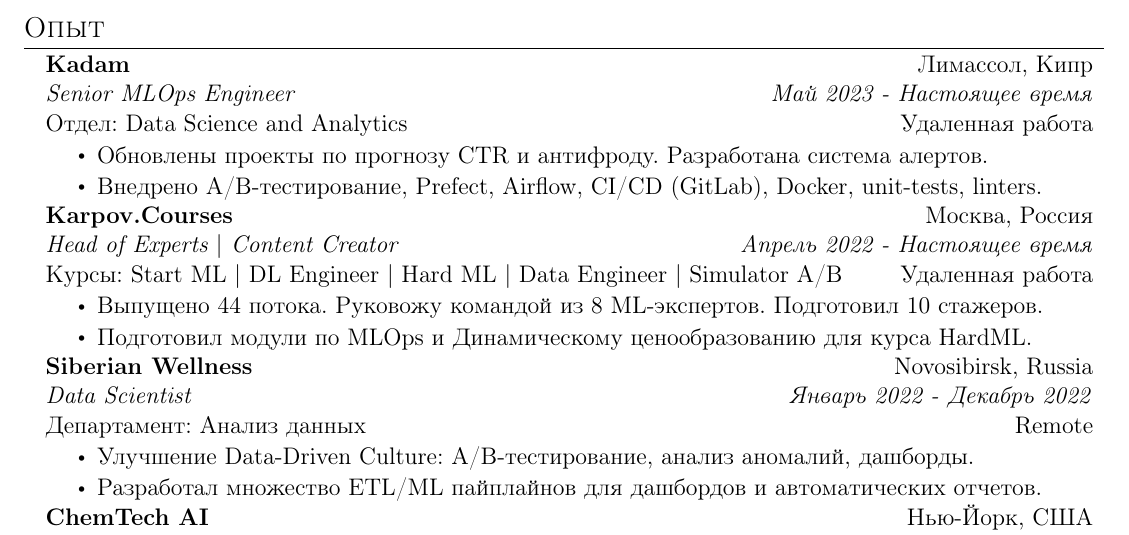
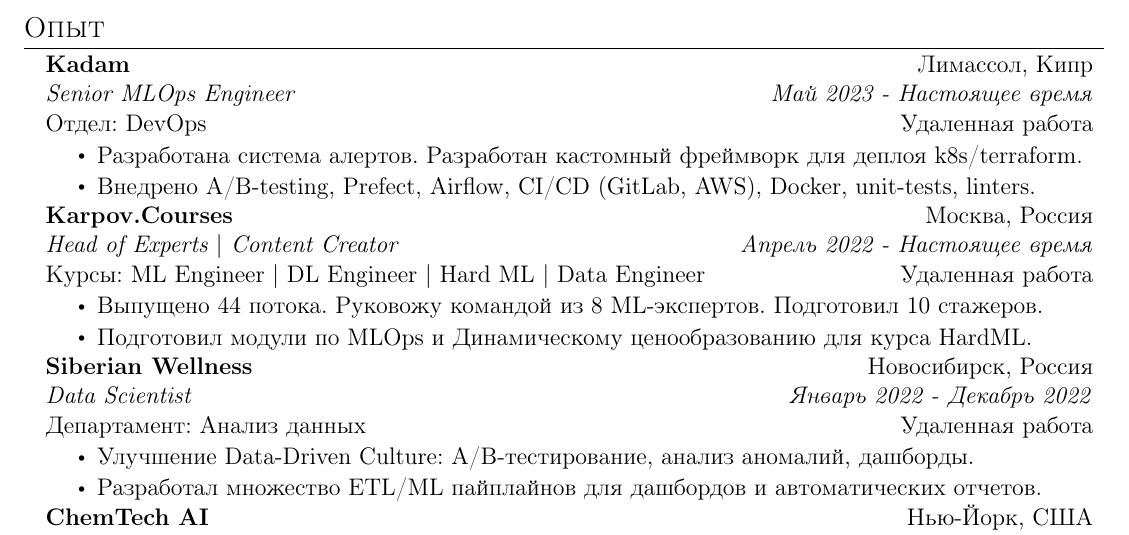
Before and after one commit to NickOsipov/resume, a LaTeX CV (tex/ru/resume.tex, which reads tex/ru/resume_sections/experience.tex): part of the page, cut so that both start at the same text. Compiled offline with pdfLaTeX.

Commit message:
fix: expirience

```diff
--- a/tex/ru/resume_sections/experience.tex
+++ b/tex/ru/resume_sections/experience.tex
@@ -4,25 +4,25 @@
 \resumeSubheadingWork
 {\href{https://www.kadam.net/}{Kadam}}{Лимассол, Кипр}
 {Senior MLOps Engineer}{Май 2023 - Настоящее время}
-{Отдел: Data Science and Analytics}{Удаленная работа}
+{Отдел: DevOps}{Удаленная работа}
 \resumeItemListStart
-\resumeItem{Обновлены проекты по прогнозу CTR и антифроду. Разработана система алертов.}
-\resumeItem{Внедрено A/B-тестирование, Prefect, Airflow, CI/CD (GitLab), Docker, unit-tests, linters.}
+\resumeItem{Разработана система алертов. Разработан кастомный фреймворк для деплоя k8s/terraform.}
+\resumeItem{Внедрено A/B-testing, Prefect, Airflow, CI/CD (GitLab, AWS), Docker, unit-tests, linters.}
 \resumeItemListEnd
 
 \resumeSubheadingWork
 {\href{https://www.karpov.courses/}{Karpov.Courses}}{Москва, Россия}
 {Head of Experts $|$ Content Creator}{Апрель 2022 - Настоящее время}
-{Курсы: Start ML $|$ DL Engineer $|$ Hard ML $|$ Data Engineer $|$ Simulator A/B}{Удаленная работа}
+{Курсы: ML Engineer $|$ DL Engineer $|$ Hard ML $|$ Data Engineer}{Удаленная работа}
 \resumeItemListStart
 \resumeItem{Выпущено 44 потока. Руковожу командой из 8 ML-экспертов. Подготовил 10 стажеров.}
 \resumeItem{Подготовил модули по MLOps и Динамическому ценообразованию для курса HardML.}
 \resumeItemListEnd
 
 \resumeSubheadingWork
-{\href{https://siberianhealth.com/ru}{Siberian Wellness}}{Novosibirsk, Russia}
+{\href{https://siberianhealth.com/ru}{Siberian Wellness}}{Новосибирск, Россия}
 {Data Scientist}{Январь 2022 - Декабрь 2022}
-{Департамент: Анализ данных}{Remote}
+{Департамент: Анализ данных}{Удаленная работа}
 \resumeItemListStart
 \resumeItem{Улучшение Data-Driven Culture: A/B-тестирование, анализ аномалий, дашборды.}
 \resumeItem{Разработал множество ETL/ML пайплайнов для дашбордов и автоматических отчетов.}
```
Also changed, not shown: tex/en/resume_sections/experience.tex (+4 -4 lines), pdf/Resume_NickOsipov_MLOps_EN.pdf, pdf/Resume_NickOsipov_MLOps_RU.pdf, tex/en/resume.pdf, tex/ru/resume.pdf, 1 other file.
